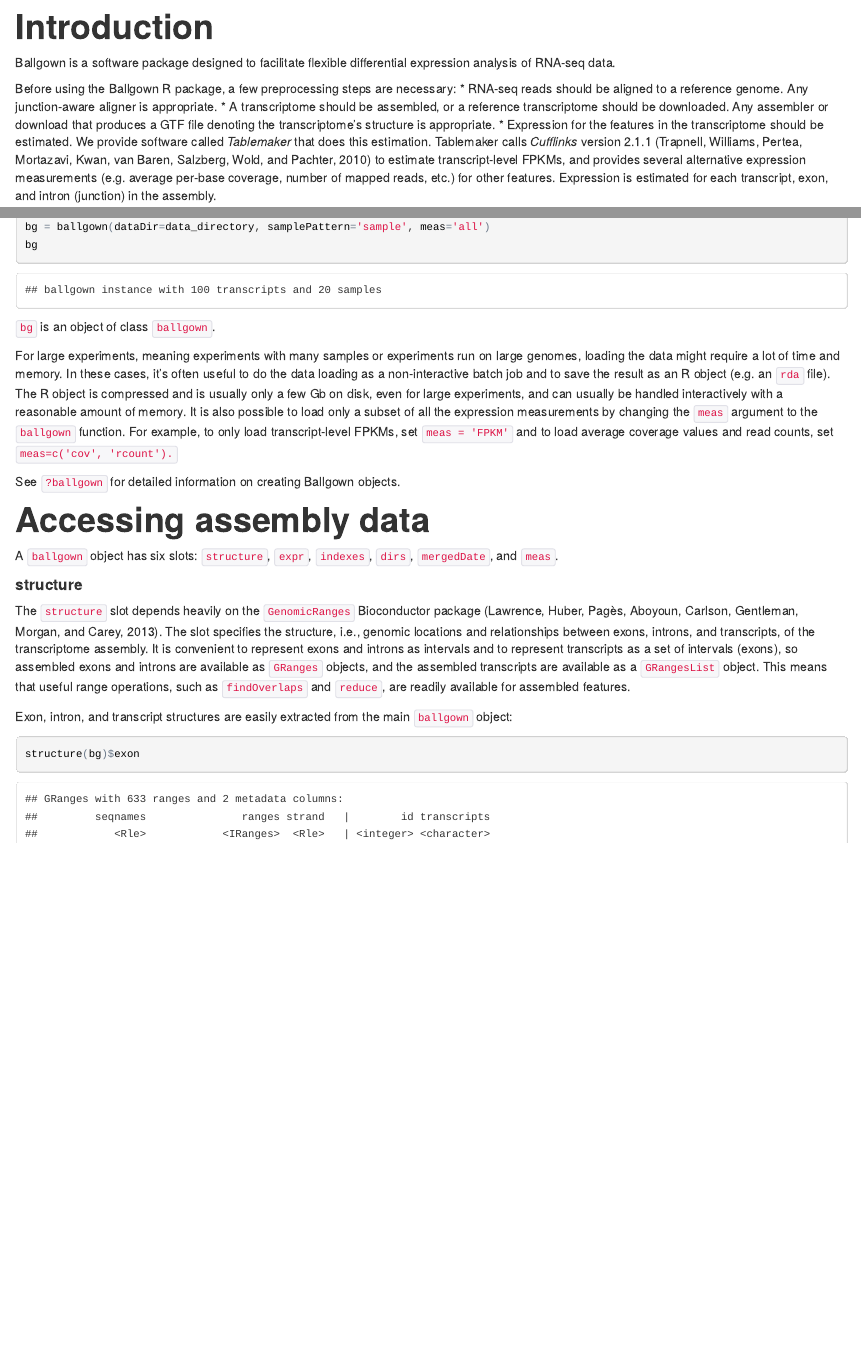
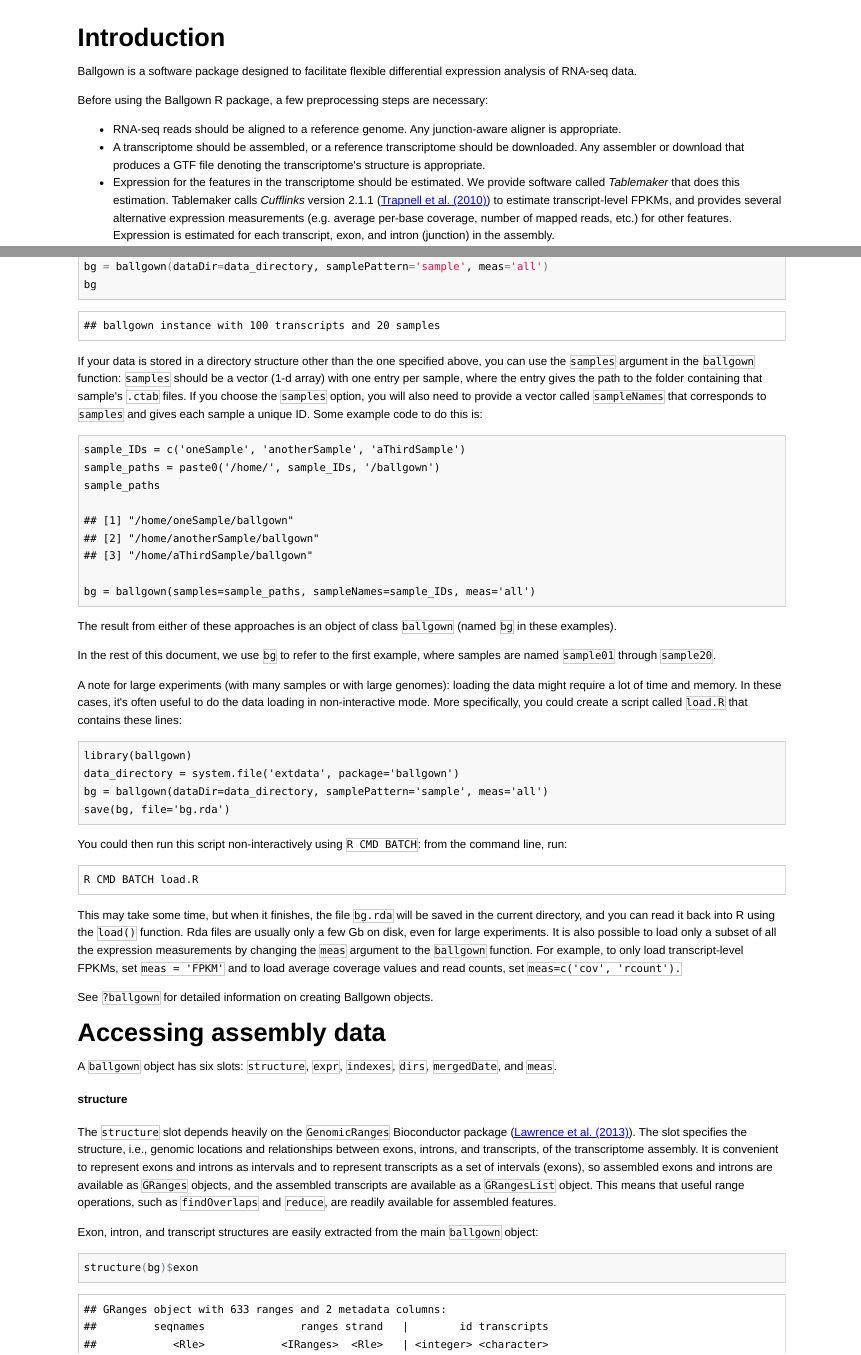
Before and after one commit to alyssafrazee/ballgown, an R Markdown document (vignettes/ballgown.Rmd): the page in a window 1100 px wide, from its top, and a second part further down, joined at a grey line. The pictures show the output file vignettes/ballgown.html that the author committed with the source, opened offline; long lines of code are wrapped.

Commit message:
updates vignette to be clearer about samples arg in constructor

````diff
--- a/vignettes/ballgown.Rmd
+++ b/vignettes/ballgown.Rmd
@@ -107,9 +113,40 @@
 bg
 ```
 
-`bg` is an object of class `ballgown`.
+If your data is stored in a directory structure other than the one specified above, you can use the `samples` argument in the `ballgown` function: `samples` should be a vector (1-d array) with one entry per sample, where the entry gives the path to the folder containing that sample's `.ctab` files. If you choose the `samples` option, you will also need to provide a vector called `sampleNames` that corresponds to `samples` and gives each sample a unique ID. Some example code to do this is:
 
-For large experiments, meaning experiments with many samples or experiments run on large genomes, loading the data might require a lot of time and memory. In these cases, it's often useful to do the data loading as a non-interactive batch job and to save the result as an R object (e.g. an `rda` file). The R object is compressed and is usually only a few Gb on disk, even for large experiments, and can usually be handled interactively with a reasonable amount of memory. It is also possible to load only a subset of all the expression measurements by changing the `meas` argument to the `ballgown` function. For example, to only load transcript-level FPKMs, set `meas = 'FPKM'` and to load average coverage values and read counts, set `meas=c('cov', 'rcount').`
+```R
+sample_IDs = c('oneSample', 'anotherSample', 'aThirdSample')
+sample_paths = paste0('/home/', sample_IDs, '/ballgown')
+sample_paths
+
+## [1] "/home/oneSample/ballgown"
+## [2] "/home/anotherSample/ballgown"
+## [3] "/home/aThirdSample/ballgown"
+
+bg = ballgown(samples=sample_paths, sampleNames=sample_IDs, meas='all')
+```
+
+The result from either of these approaches is an object of class `ballgown` (named `bg` in these examples).
+
+In the rest of this document, we use `bg` to refer to the first example, where samples are named `sample01` through `sample20`.
+
+A note for large experiments (with many samples or with large genomes): loading the data might require a lot of time and memory. In these cases, it's often useful to do the data loading in non-interactive mode. More specifically, you could create a script called `load.R` that contains these lines:
+
+```R
+library(ballgown)
+data_directory = system.file('extdata', package='ballgown')
+bg = ballgown(dataDir=data_directory, samplePattern='sample', meas='all')
+save(bg, file='bg.rda')
+```
+
+You could then run this script non-interactively using `R CMD BATCH`: from the command line, run:
+
+```
+R CMD BATCH load.R
+```
+
+This may take some time, but when it finishes, the file `bg.rda` will be saved in the current directory, and you can read it back into R using the `load()` function. Rda files are usually only a few Gb on disk, even for large experiments. It is also possible to load only a subset of all the expression measurements by changing the `meas` argument to the `ballgown` function. For example, to only load transcript-level FPKMs, set `meas = 'FPKM'` and to load average coverage values and read counts, set `meas=c('cov', 'rcount').`
 
 See `?ballgown` for detailed information on creating Ballgown objects.
 
````
Also changed, not shown: vignettes/ballgown.html, vignettes/ballgown.Rmd (10 more changed lines).
